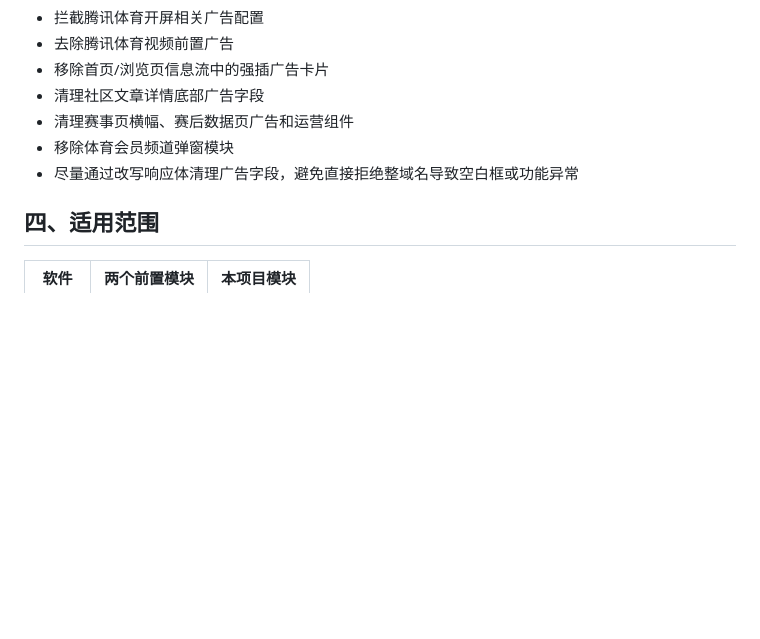
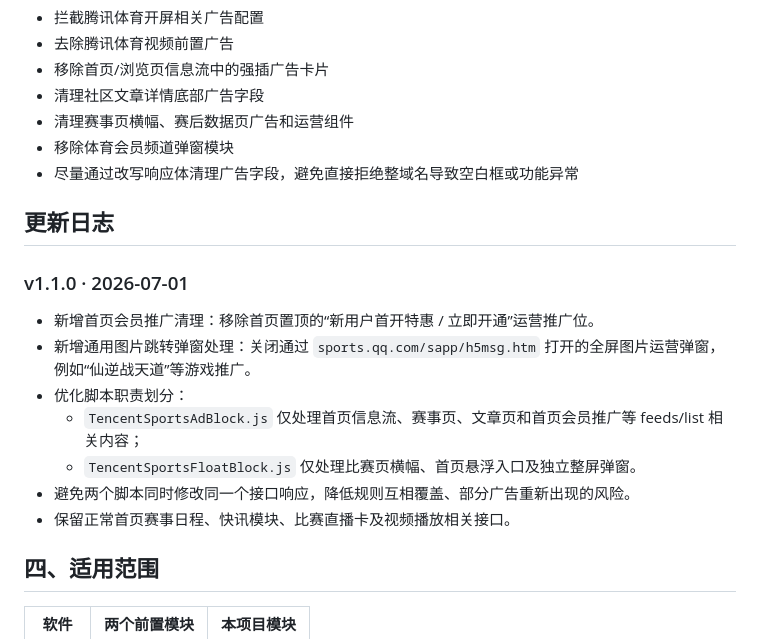
Before and after one commit to Hey-sayiwanna/TencentSports-Surge, a Markdown page: README.md, the part around the change. Drawn GitHub-style; blank space fills up the shorter version.

Commit message:
docs: 更新 README 更新日志
Added update log for version 1.1.0 with new features and optimizations.

```diff
--- a/README.md
+++ b/README.md
@@ -53,6 +53,18 @@ https://raw.githubusercontent.com/Hey-sayiwanna/TencentSports-Surge/main/Tencent
 - 移除体育会员频道弹窗模块
 - 尽量通过改写响应体清理广告字段，避免直接拒绝整域名导致空白框或功能异常
 
+## 更新日志
+
+### v1.1.0 · 2026-07-01
+
+- 新增首页会员推广清理：移除首页置顶的“新用户首开特惠 / 立即开通”运营推广位。
+- 新增通用图片跳转弹窗处理：关闭通过 `sports.qq.com/sapp/h5msg.htm` 打开的全屏图片运营弹窗，例如“仙逆战天道”等游戏推广。
+- 优化脚本职责划分：
+  - `TencentSportsAdBlock.js` 仅处理首页信息流、赛事页、文章页和首页会员推广等 feeds/list 相关内容；
+  - `TencentSportsFloatBlock.js` 仅处理比赛页横幅、首页悬浮入口及独立整屏弹窗。
+- 避免两个脚本同时修改同一个接口响应，降低规则互相覆盖、部分广告重新出现的风险。
+- 保留正常首页赛事日程、快讯模块、比赛直播卡及视频播放相关接口。
+
 ## 四、适用范围
 
 | 软件 | 两个前置模块 | 本项目模块 |
```
